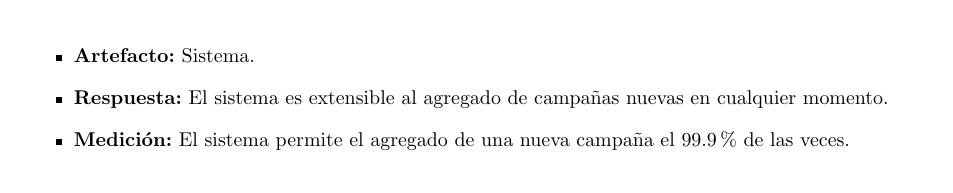
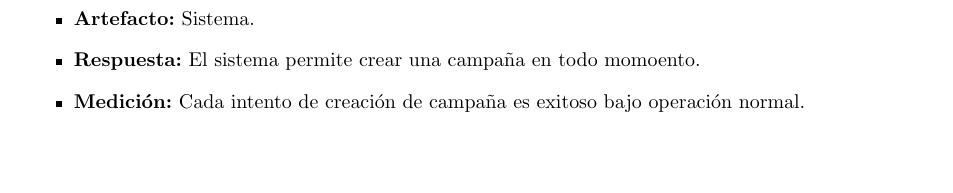
Before and after one commit to LeandroLovisolo/ISW2-TP2, a LaTeX document (tex/informe.tex): part of page 12 of 24 before the commit and part of page 11 of 24 after it, cut so that both start at the same text. Compiled offline with pdfLaTeX.

Commit message:
Cambio agregar campanias en todo momento a disponibilidad

```diff
--- a/tex/informe.tex
+++ b/tex/informe.tex
@@ -466,6 +466,13 @@ Para describirlos, decidimos detallar escenarios correspondientes a cada uno de
     {Se cambia rápidamente a otro tipo de conexión.}
     {Se tarda a lo sumo 10 minutos en cambiar a otro enlace de comunicación.}
 
+\escenario{Se quiere poder agregar nuevas campañas en todo momento.}
+    {Interna.}
+    {Un usuario desea agregar una campaña en el sistema.}
+    {Operación normal.}
+    {Sistema.}
+    {El sistema permite crear una campaña en todo momoento.}
+    {Cada intento de creación de campaña es exitoso bajo operación normal.}
 
 \subsection{Modificabilidad}
 \escenario{Se quiere poder integrar todos los planes de salud a nivel nacional y provincial, y todo tipo plan de comunicación gubernamental.}
@@ -475,14 +482,6 @@ Para describirlos, decidimos detallar escenarios correspondientes a cada uno de
     {Sistema.}
     {El sistema es modificable en el menor tiempo posible.}
     {La extensión planteada no toma más de 8hs hombre modificando módulos relacionados.}
-
-\escenario{Se quiere poder agregar nuevas campañas en todo momento.}
-    {Interna.}
-    {Un usuario desea agregar una campaña en el sistema.}
-    {Operación normal.}
-    {Sistema.}
-    {El sistema es extensible al agregado de campañas nuevas en cualquier momento.}
-    {El sistema permite el agregado de una nueva campaña el 99.9\% de las veces.}
 
 
 \subsection{Certeza de datos}
```
